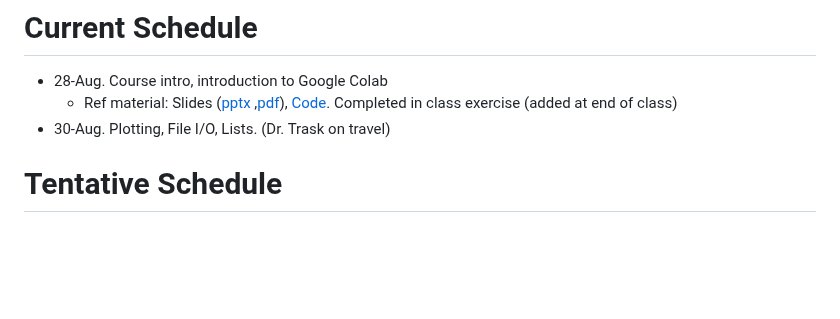
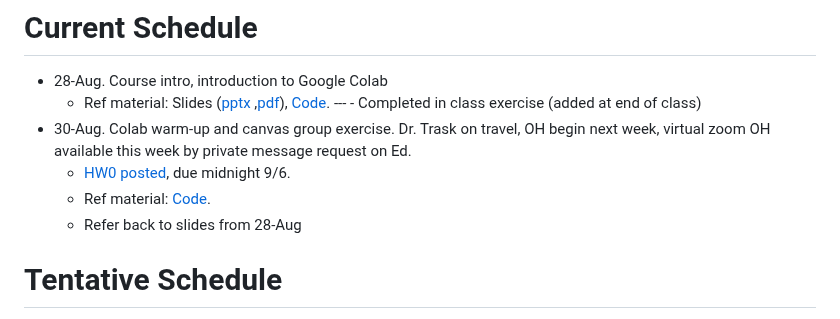
Before and after one commit to natrask/ENM1050, a Markdown page: README.md, the part around the change. GitHub-like rendering; blank space fills up the shorter version.

```diff
--- a/README.md
+++ b/README.md
@@ -3,8 +3,11 @@ Introduction to scientific computation
 
 # Current Schedule
 - 28-Aug. Course intro, introduction to Google Colab
-  - Ref material: Slides ([pptx](https://github.com/natrask/ENM1050/blob/main/Slides/01_intro.pptx) ,[pdf](https://github.com/natrask/ENM1050/blob/main/Slides/01_intro.pdf)), [Code](https://github.com/natrask/ENM1050/blob/main/Code%20examples/Lecture01.ipynb). Completed in class exercise (added at end of class)
-- 30-Aug. Plotting, File I/O, Lists. (Dr. Trask on travel)
+  - Ref material: Slides ([pptx](https://github.com/natrask/ENM1050/blob/main/Slides/01_intro.pptx) ,[pdf](https://github.com/natrask/ENM1050/blob/main/Slides/01_intro.pdf)), [Code](https://github.com/natrask/ENM1050/blob/main/Code%20examples/Lecture01.ipynb).   ---      - Completed in class exercise (added at end of class)
+- 30-Aug. Colab warm-up and canvas group exercise. Dr. Trask on travel, OH begin next week, virtual zoom OH available this week by private message request on Ed.
+  - [HW0 posted](https://canvas.upenn.edu/courses/1814741/assignments/12789641), due midnight 9/6.
+  - Ref material: [Code](https://github.com/natrask/ENM1050/blob/main/Code%20examples/Lecture02.ipynb).
+  - Refer back to slides from 28-Aug
 
 # Tentative Schedule
 The following schedule is from previous years. We will cover similar material, but the pacing and specific coverage is subject to change. Actual coverage and links to material will be provided above
```
